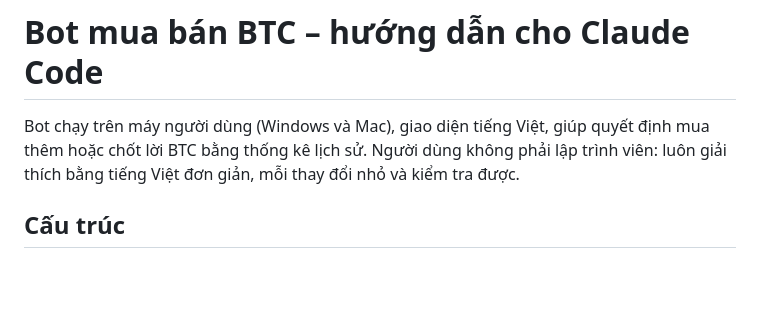
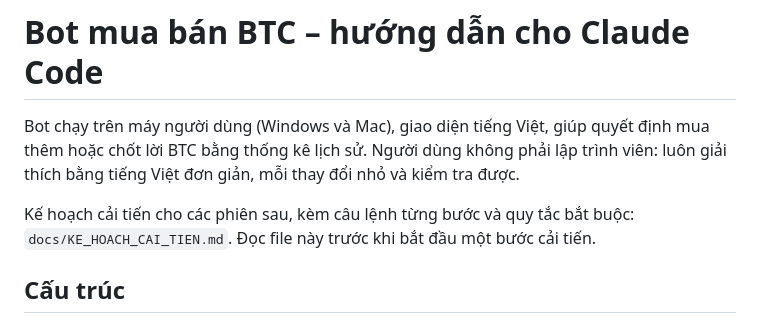
Before and after one commit to hcvt8683-netizen/bot-btc, a Markdown page: CLAUDE.md, the part around the change. GitHub-like rendering; blank space fills up the shorter version.

```diff
--- a/CLAUDE.md
+++ b/CLAUDE.md
@@ -1,6 +1,8 @@
 # Bot mua bán BTC – hướng dẫn cho Claude Code
 
 Bot chạy trên máy người dùng (Windows và Mac), giao diện tiếng Việt, giúp quyết định mua thêm hoặc chốt lời BTC bằng thống kê lịch sử. Người dùng không phải lập trình viên: luôn giải thích bằng tiếng Việt đơn giản, mỗi thay đổi nhỏ và kiểm tra được.
+
+Kế hoạch cải tiến cho các phiên sau, kèm câu lệnh từng bước và quy tắc bắt buộc: `docs/KE_HOACH_CAI_TIEN.md`. Đọc file này trước khi bắt đầu một bước cải tiến.
 
 ## Cấu trúc
 - `src/engine.js` (đối tượng `BOT`): tải và ghép dữ liệu, tính 10 chỉ số (Fear & Greed, MVRV, MVRV Z-Score, Giá/MA 200 tuần, Mayer, RSI 14 tuần, Pi Cycle, Puell, Giảm từ đỉnh, Khối lượng tương đối), hồi quy logistic, khối lượng giao dịch.
```
Also changed, not shown: README.md (+1 -0 lines), docs/KE_HOACH_CAI_TIEN.md (added, +169 -0 lines).
